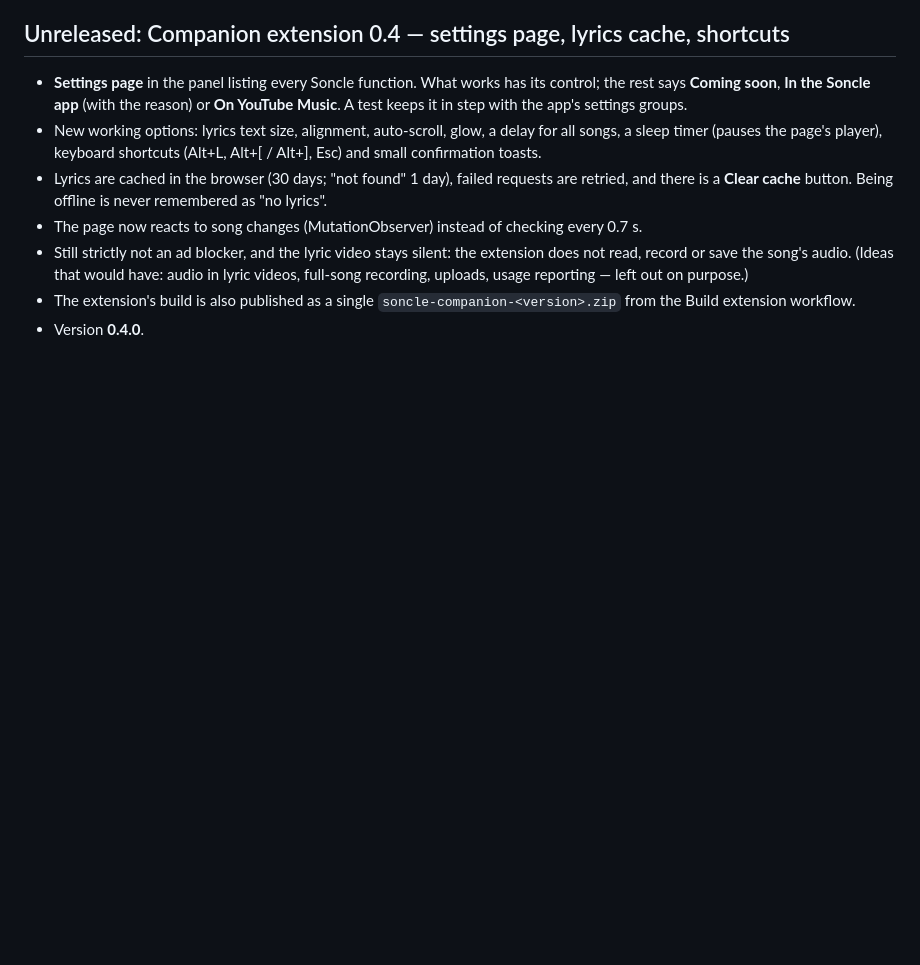
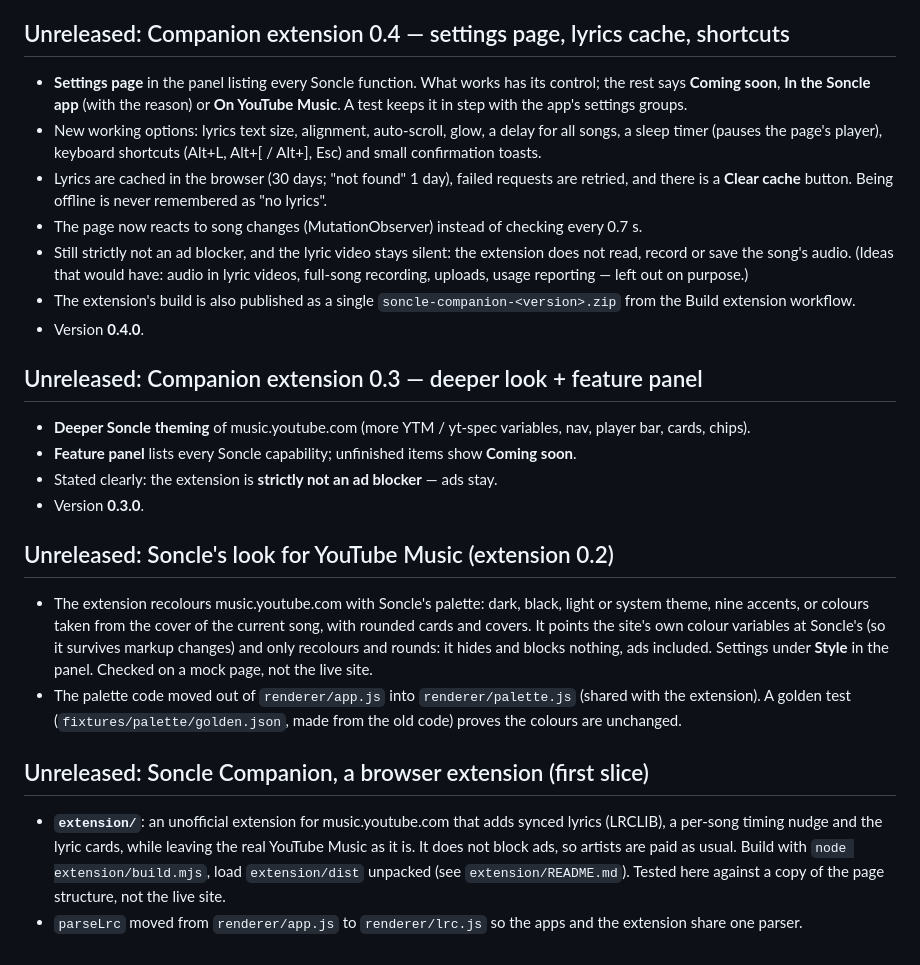
Before and after one commit to minuda2009/Soncle-music, a Markdown page: CHANGELOG.md, the part around the change. Rendered like a GitHub page; blank space fills up the shorter version.

Commit message:
Restore full CHANGELOG.md with lyrics engine section + complete history from main

```diff
--- a/CHANGELOG.md
+++ b/CHANGELOG.md
@@ -54,3 +54,28 @@ Bug fix for lyrics that were the wrong version or out of time.
   reporting — left out on purpose.)
 - The extension's build is also published as a single `soncle-companion-<version>.zip` from the Build extension workflow.
 - Version **0.4.0**.
+
+## Unreleased: Companion extension 0.3 — deeper look + feature panel
+
+- **Deeper Soncle theming** of music.youtube.com (more YTM / yt-spec variables, nav, player bar, cards, chips).
+- **Feature panel** lists every Soncle capability; unfinished items show **Coming soon**.
+- Stated clearly: the extension is **strictly not an ad blocker** — ads stay.
+- Version **0.3.0**.
+
+## Unreleased: Soncle's look for YouTube Music (extension 0.2)
+
+- The extension recolours music.youtube.com with Soncle's palette: dark, black, light or system theme, nine
+  accents, or colours taken from the cover of the current song, with rounded cards and covers. It points the
+  site's own colour variables at Soncle's (so it survives markup changes) and only recolours and rounds: it
+  hides and blocks nothing, ads included. Settings under **Style** in the panel. Checked on a mock page, not
+  the live site.
+- The palette code moved out of `renderer/app.js` into `renderer/palette.js` (shared with the extension). A
+  golden test (`fixtures/palette/golden.json`, made from the old code) proves the colours are unchanged.
+
+## Unreleased: Soncle Companion, a browser extension (first slice)
+
+- **`extension/`**: an unofficial extension for music.youtube.com that adds synced lyrics (LRCLIB), a per-song
+  timing nudge and the lyric cards, while leaving the real YouTube Music as it is. It does not block
+  ads, so artists are paid as usual. Build with `node extension/build.mjs`, load `extension/dist` unpacked
+  (see `extension/README.md`). Tested here against a copy of the page structure, not the live site.
+- `parseLrc` moved from `renderer/app.js` to `renderer/lrc.js` so the apps and the extension share one parser.
```
